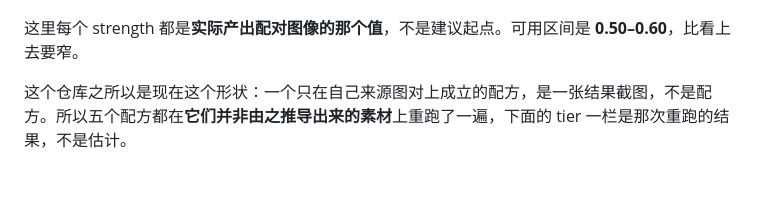
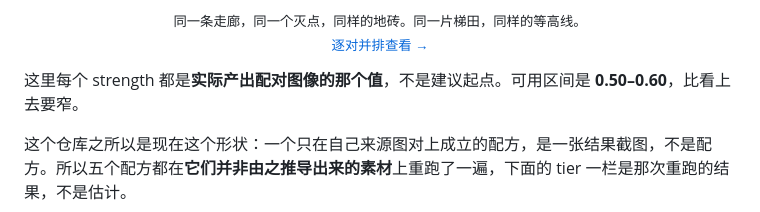
Before and after one commit to sjh9714/same-frame, a Markdown page: README_ZH.md, the part around one of its changes. Drawn GitHub-style; blank space fills up the shorter version.

```diff
--- a/README_ZH.md
+++ b/README_ZH.md
@@ -23,4 +23,7 @@
 </p>
+
+<p align="center"><sub>同一条走廊，同一个灭点，同样的地砖。同一片梯田，同样的等高线。<br>
+<a href="https://sjh9714.github.io/same-frame/">逐对并排查看 →</a></sub></p>
 
 这里每个 strength 都是**实际产出配对图像的那个值**，不是建议起点。可用区间是 **0.50–0.60**，比看上去要窄。
 
```
Also changed, not shown: other parts of README_ZH.md (+2 -2 lines), README.md (+5 -2 lines).
